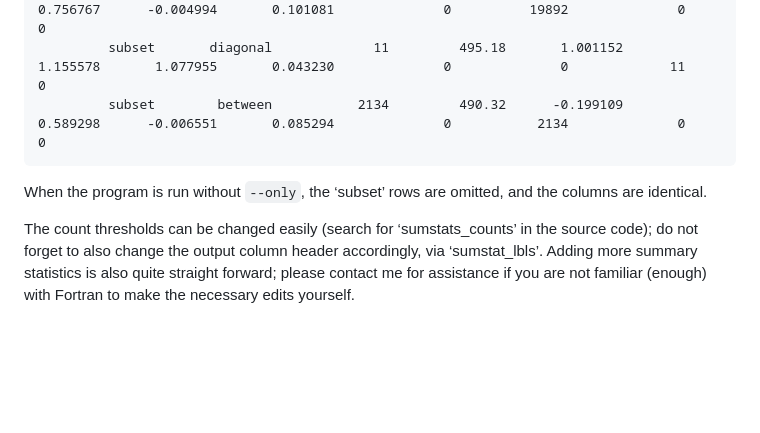
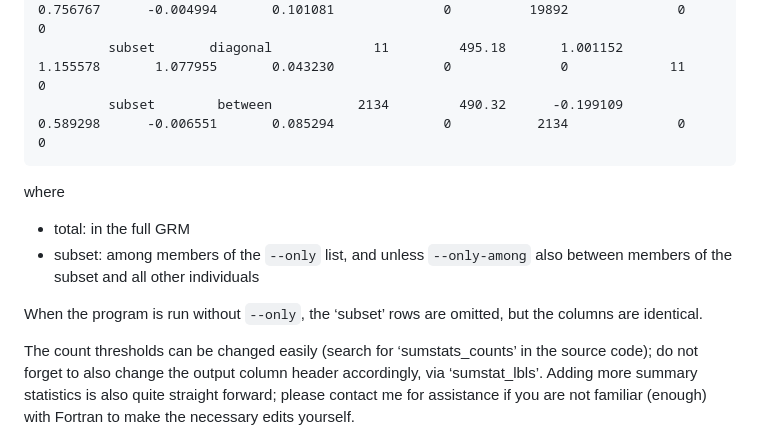
Before and after one commit to JiscaH/sequoiaExtra, a Markdown page: GRM_tool/README.md, the part around the change. GitHub-like rendering; blank space fills up the shorter version.

```diff
--- a/GRM_tool/README.md
+++ b/GRM_tool/README.md
@@ -53,8 +53,14 @@ The summary output currently looks as follows:
              subset       diagonal             11         495.18       1.001152       1.155578       1.077955       0.043230              0              0             11              0
              subset        between           2134         490.32      -0.199109       0.589298      -0.006551       0.085294              0           2134              0              0
 
+where
+
+- total: in the full GRM
+- subset: among members of the `--only` list, and unless `--only-among`
+  also between members of the subset and all other individuals
+
 When the program is run without `--only`, the ‘subset’ rows are omitted,
-and the columns are identical.
+but the columns are identical.
 
 The count thresholds can be changed easily (search for ‘sumstats_counts’
 in the source code); do not forget to also change the output column
```
